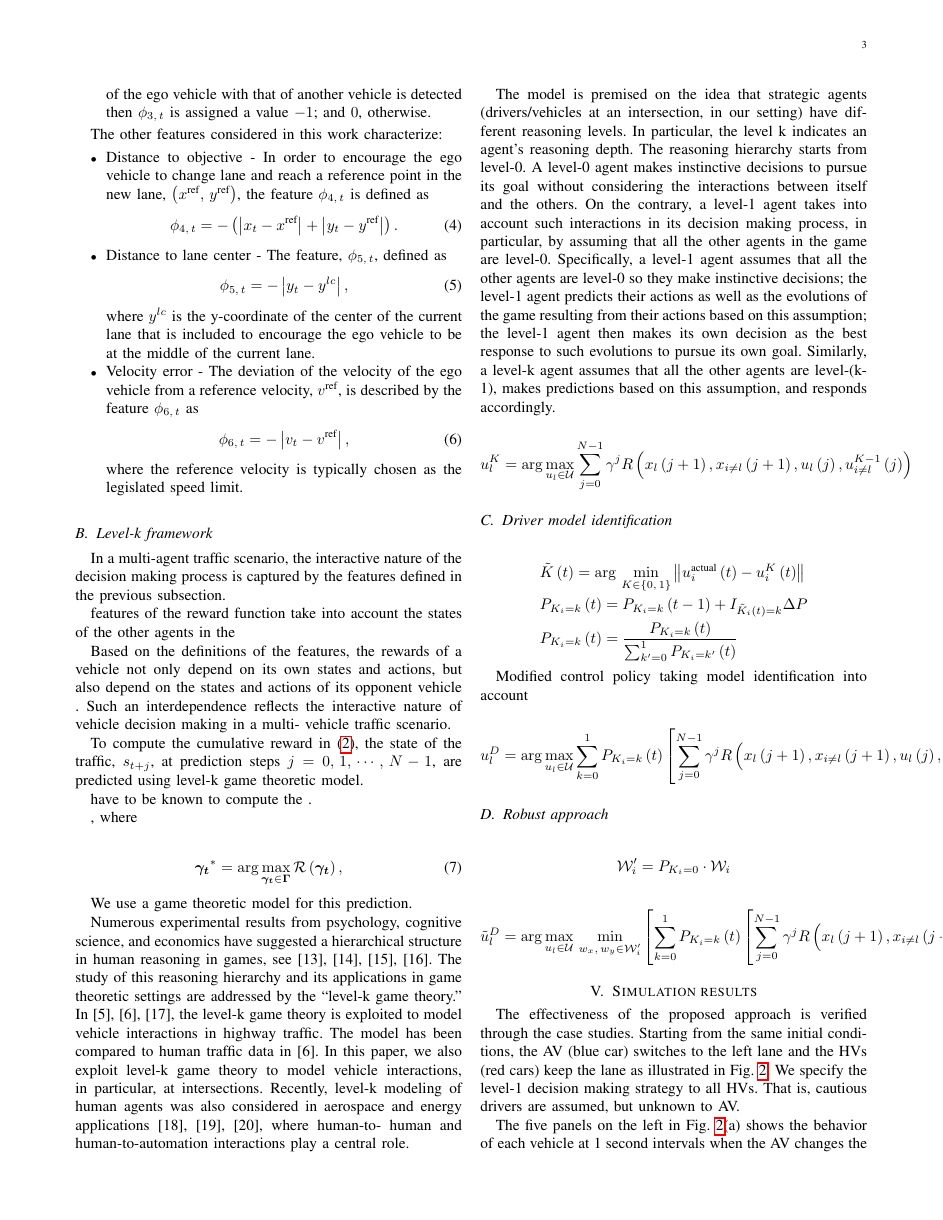
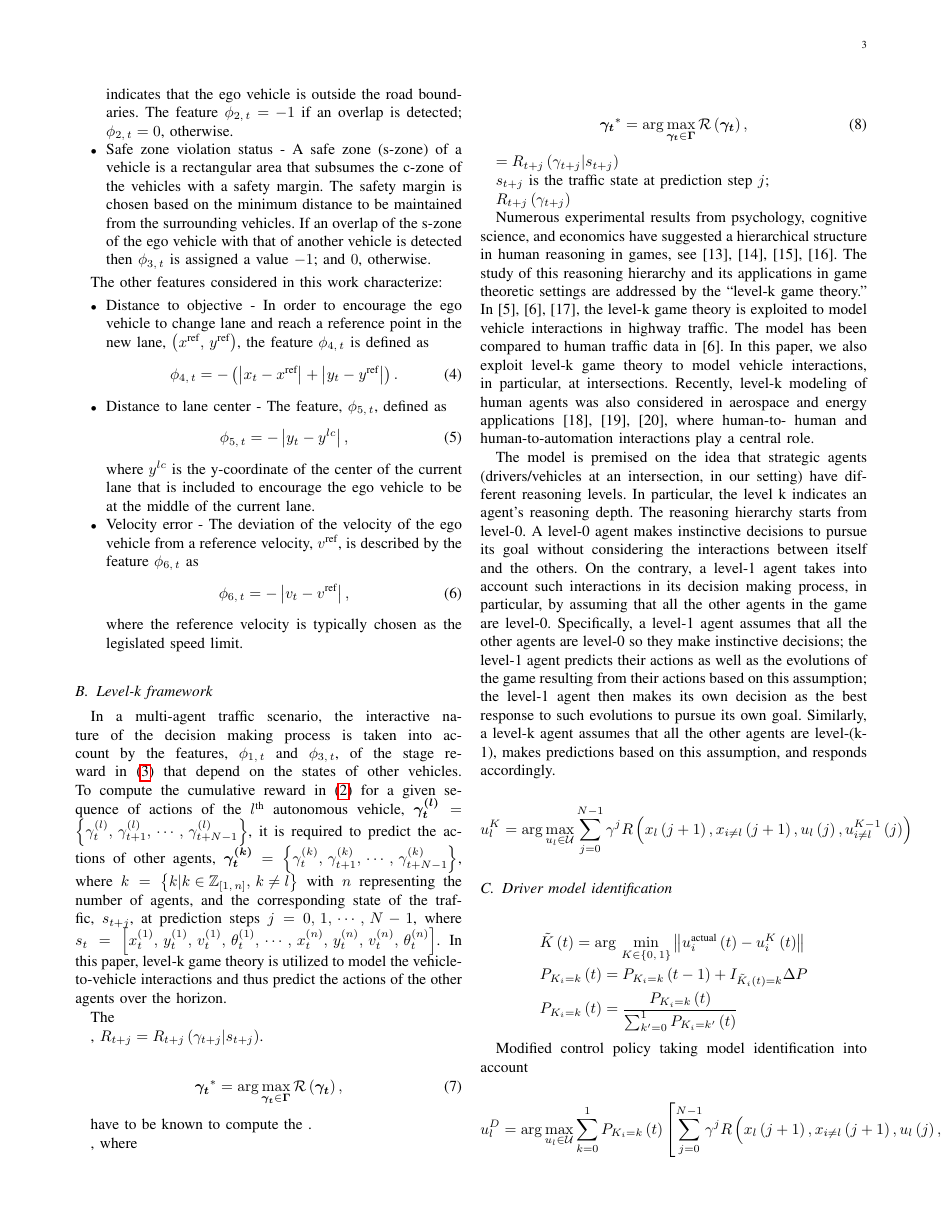
Before and after one commit to gokulsivasankar/ACC2020-Robust-game-theoretic-decision-making-for-autonomous-vehicles, a LaTeX paper (ACC2020/main_v1.tex): page 3 of 5. Compiled offline with pdfLaTeX.

Commit message:
gokul_controller

```diff
--- a/ACC2020/main_v1.tex
+++ b/ACC2020/main_v1.tex
@@ -50,6 +50,9 @@
 
 \graphicspath{{Figures/}}
 
+\newcommand{\ego}{\textrm{ego}}
+\newcommand{\other}{\textrm{other}}
+\newcommand{\nth}{\textrm{th}}
 
 
 %%%%%%%%%%%%%%%%%%%%%%%
@@ -266,25 +271,29 @@
 	 		\phi_{6,\,{t}} = - \left|v_{t}-v^{\textrm{ref}}\right|,
 	 	\end{align}
 	 	where the reference velocity is typically chosen as the legislated speed limit.
-	 \end{itemize}
+	\end{itemize}
 
 
 
 
  	\subsection{Level-k framework}
-	 \label{sec:level_k}
+	\label{sec:level_k}
 
-	 In a multi-agent traffic scenario, the interactive nature of the decision making process is captured by the features defined in the previous subsection.
-
-	 features of the reward function take into account the states of the other agents in the
+	In a multi-agent traffic scenario, the interactive nature of the decision making process is taken into account by the features, $\phi_{1,\,t}$ and $\phi_{3,\,t}$, of the stage reward in \eqref{eq:stage_reward} that depend on the states of other vehicles. To compute the cumulative reward in \eqref{eq:cum_reward} for a given sequence of actions of the $l^{\nth}$ autonomous vehicle, $\boldsymbol{\gamma^{\left(l\right)}_{t}} = \left\{\gamma^{\left(l\right)}_{t},\,\gamma^{\left(l\right)}_{t+1},\,\cdots,\,\gamma^{\left(l\right)}_{t+N-1}\right\}$, it is required to predict the actions of other agents, $\boldsymbol{\gamma^{\left(k\right)}_{t}} = \left\{\gamma^{\left(k\right)}_{t},\,\gamma^{\left(k\right)}_{t+1},\,\cdots,\,\gamma^{\left(k\right)}_{t+N-1}\right\}$, where $k=\left\{k|k \in \mathbb{Z}_{\left[1,\,n\right]},\, k\neq l \right\}$ with $n$ representing the number of agents, and the corresponding state of the traffic, $s_{t+j}$,  at prediction steps $j=0,\,1,\,\cdots,\,N-1$, where $s_t = \left[x^{\left(1\right)}_t,\,y^{\left(1\right)}_t,\,v^{\left(1\right)}_t,\,\theta^{\left(1\right)}_t,\,\cdots,\,x^{\left(n\right)}_t,\,y^{\left(n\right)}_t,\,v^{\left(n\right)}_t,\,\theta^{\left(n\right)}_t\right]$. In this paper, level-k game theory is utilized to model the vehicle-to-vehicle interactions and thus predict the actions of the other agents over the horizon.
 
 
 
-	 Based on the definitions of the features, the rewards of a vehicle not only depend on its own states and actions, but also depend on the states and actions of its opponent vehicle . Such an interdependence reflects the interactive nature of vehicle decision making in a multi- vehicle traffic scenario.
+	The
+
+	, $R_{t+j} = R_{t+j}\left(\gamma_{t+j}| s_{t+j}\right)$.
+
+	\begin{align}
+		\boldsymbol{\gamma_{t}}^* = \arg \underset {\boldsymbol{\gamma_{t}} \in  \boldsymbol{\Gamma}} {\max}\, \mathcal{R}\left(\boldsymbol{\gamma_{t}}\right),
+	\end{align}
 
 
 
-	 To compute the cumulative reward in \eqref{eq:cum_reward}, the state of the traffic, $s_{t+j}$, at prediction steps $j=0,\,1,\,\cdots,\,N-1$, are predicted using level-k game theoretic model.
+
 
 	 have to be known to compute the .
 
@@ -297,13 +306,26 @@
 
  	\noindent
 
+	 $= R_{t+j}\left(\gamma_{t+j}| s_{t+j}\right)$
 
- 	 We use a game theoretic model for this prediction.
+	 $s_{t+j}$ is the traffic state  at prediction step $j$;
+
+	 $R_{t+j}\left(\gamma_{t+j}\right)$
+
 
  	Numerous experimental results from psychology, cognitive science, and economics have suggested a hierarchical structure in human reasoning in games, see [13], [14], [15], [16]. The study of this reasoning hierarchy and its applications in game theoretic settings are addressed by the “level-k game theory.” In [5], [6], [17], the level-k game theory is exploited to model vehicle interactions in highway traffic. The model has been compared to human traffic data in [6]. In this paper, we also exploit level-k game theory to model vehicle interactions, in particular, at intersections. Recently, level-k modeling of human agents was also considered in aerospace and energy applications [18], [19], [20], where human-to- human and human-to-automation interactions play a central role.
 
 
 	 The model is premised on the idea that strategic agents (drivers/vehicles at an intersection, in our setting) have different reasoning levels. In particular, the level k indicates an agent’s reasoning depth. The reasoning hierarchy starts from level-0. A level-0 agent makes instinctive decisions to pursue its goal without considering the interactions between itself and the others. On the contrary, a level-1 agent takes into account such interactions in its decision making process, in particular, by assuming that all the other agents in the game are level-0. Specifically, a level-1 agent assumes that all the other agents are level-0 so they make instinctive decisions; the level-1 agent predicts their actions as well as the evolutions of the game resulting from their actions based on this assumption; the level-1 agent then makes its own decision as the best response to such evolutions to pursue its own goal. Similarly, a level-k agent assumes that all the other agents are level-(k-1), makes predictions based on this assumption, and responds accordingly.
+
+
+	% To obtain Γ∗ego(t), the ego vehicle needs to predict the sequence Γopp.(t) = {γopp.(t), · · · , γopp.(t + n − 1)}, which contains the actions that the opponent vehicle executes over the prediction horizon. Approaches such as data-driven driver behavior prediction may be used for such predictions [12]. In this paper, we exploit a game-theoretic approach for such predictions as it accounts for vehicle-to-vehicle interactions.
+
+	% Our approach is based on the level-k game theory [13]. Level-k game theory relies on a hierarchical cognitive struc- ture to model human reasoning in games. Each player is assumed to be of a particular reasoning level, indicated by k ∈ {0,1,···}. A level-k player assumes that all other players can be modeled as level-(k − 1) reasoners and acts accordingly. The development of the reasoning hierarchy starts from a level-0 player’s model, which usually repre- sents instinctive decision making without accounting for the interactions between players. Then a level-1 player’s model can be obtained by assuming that all the players except for the ego player can be modeled as level-0 players. Based on this assumption, a level-1 player’s model can predict the actions of the other level-0 players, e.g., the sequence in (4), and then compute its own optimal actions  based on (4). This procedure continues – a level- k player’s model is generated by assuming that all other players act according to level-(k−1) models, until the desired highest level is obtained. This reasoning hierarchy has been observed in human interactions for other application domains by experimental studies and it is shown that humans are commonly level-0, 1 and 2 reasoners [13], [14].
+
+	%  In [6], such a level-k game-theoretic framework is em- ployed to model the driver and vehicle interactive behavior at an unsignalized four-way intersection. By assuming that a level-0 driver treats the other vehicles on the road as stationary obstacles (this way, a level-0 driver may be viewed as an aggressive driver in human traffic, who usually assumes that the others will yield the right of way) and constructing the corresponding level-1 and 2 driver models using the procedure described above, we observe that the behavior of a level-0 driver and that of a level-2 driver are similar as they both represent aggressive drivers. Therefore, instead of considering three driver levels (level-0, 1 and 2), we consider two driver types, type-1 and 2, in this paper.
+
+	%  A type-1 driver model represents a conservative driver who predicts the opponent vehicle’s actions based on the assumption that the opponent vehicle’s driver is an instinctive decision maker, who maximizes her cumulative reward (4) by treating the other vehicles on the road as stationary obstacles. On the other hand, a type-2 driver model represents an aggressive driver who predicts the opponent vehicle’s actions by assuming that the opponent vehicle’s driver is a type-1 driver. Indeed, the type-1/2 driver model meets the level-1/2 driver model defined in the level-k game-theoretic framework described above.
 
 
 
```
Also changed, not shown: ACC2020/main_v1.tex (16 more changed lines), 5 other files.
